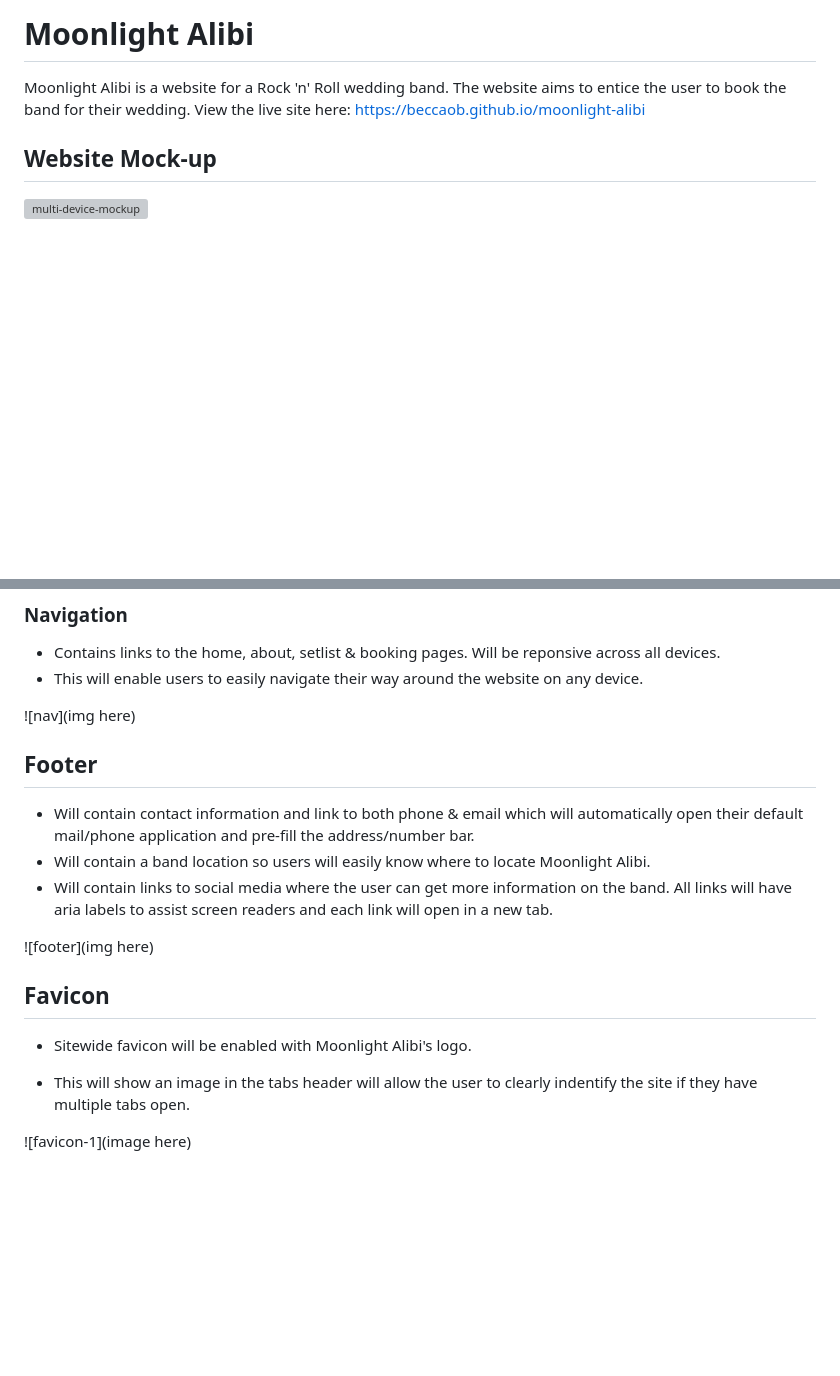
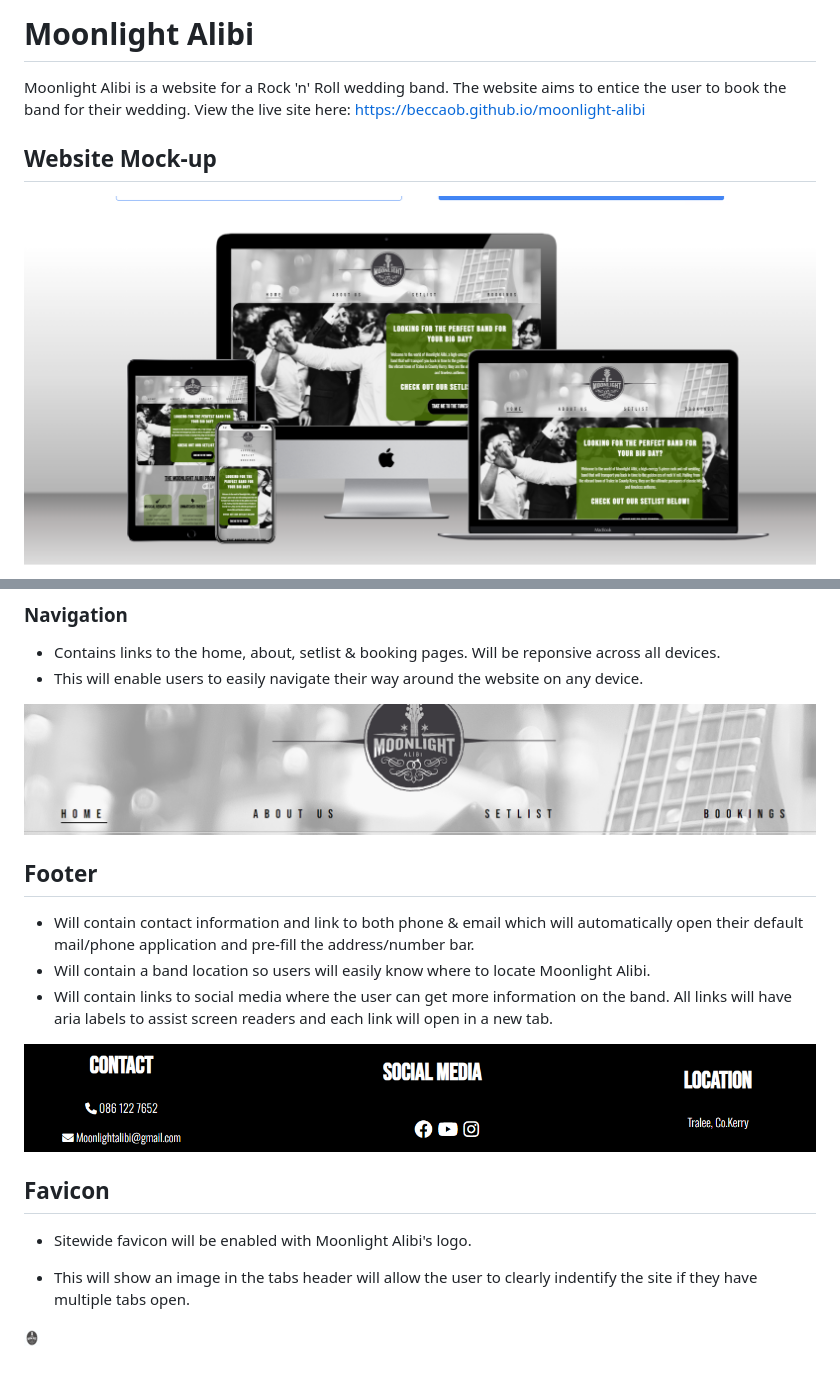
Before and after one commit to beccaob/moonlight-alibi, a Markdown page: README.md, 2 parts joined by grey strips. Drawn GitHub-style; pictures changed too: images/README-images/footer.jpg (added), images/README-images/mockup.jpg (added), images/README-images/nav.jpg (added); blank space fills up the shorter version; grey boxes are pictures that could not be loaded.

Commit message:
README: add nav footer and favicon images to readme

```diff
--- a/README.md
+++ b/README.md
@@ -4,5 +4,5 @@ Moonlight Alibi is a website for a Rock 'n' Roll wedding band. The website aims
 
 ## Website Mock-up
 
-![multi-device-mockup]()
+![multi-device-mockup](images/README-images/mockup.jpg)
 
@@ -26,7 +26,7 @@ View all pages on the mock-up generator here <https://techsini.com/>
 * Contains links to the home, about, setlist & booking pages. Will be reponsive across all devices.
 * This will enable users to easily navigate their way around the website on any device.
 
-![nav](img here)
+![nav](images/README-images/nav.jpg)
 
 ## Footer
 
@@ -34,7 +34,7 @@ View all pages on the mock-up generator here <https://techsini.com/>
 * Will contain a band location so users will easily know where to locate Moonlight Alibi.
 * Will contain links to social media where the user can get more information on the band. All links will have aria labels to assist screen readers and each link will open in a new tab.
 
-![footer](img here)
+![footer](images/README-images/footer.jpg)
 
 ## Favicon
 
@@ -42,4 +42,4 @@ View all pages on the mock-up generator here <https://techsini.com/>
 
 * This will show an image in the tabs header will allow the user to clearly indentify the site if they have multiple tabs open.
 
-![favicon-1](image here)
+![favicon-1](images/favicon/favicon-16x16.png)
```
Also changed, not shown: other parts of README.md (+1 -1 lines).
